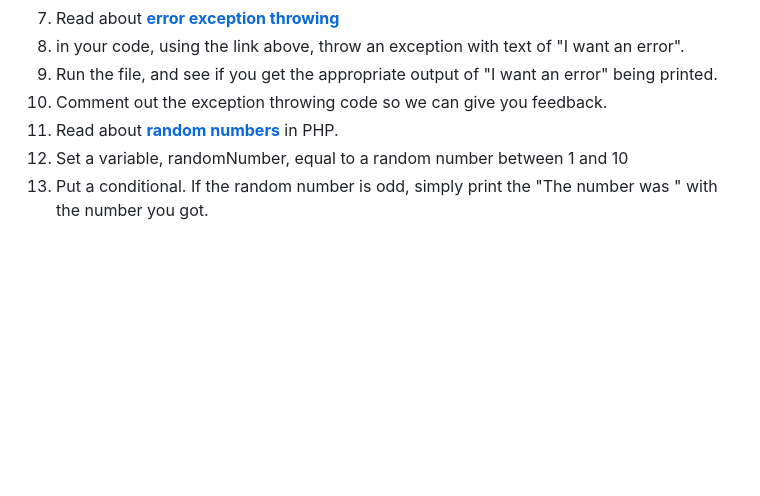
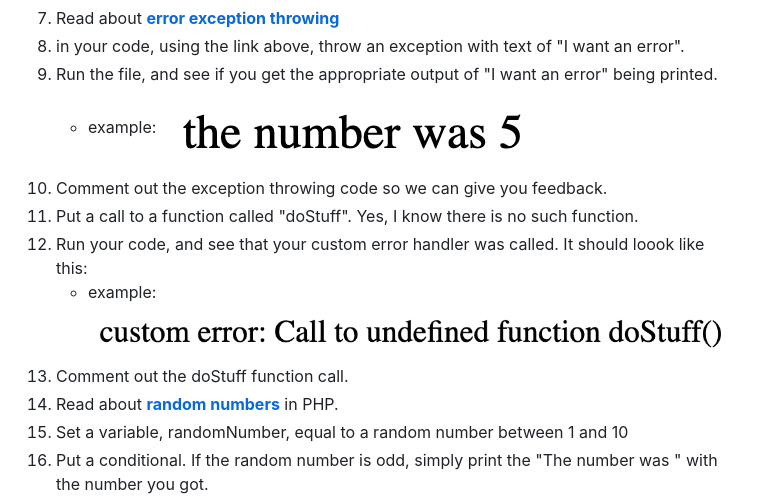
Before and after one commit to luciousmc/backend_practice, a Markdown page: exercises/php_error_handling/README.md, the part around the change. Rendered like a GitHub page; pictures changed too: demoassets/error_1output.png (added), demoassets/error_2output.png (added); blank space fills up the shorter version.

Commit message:
oops, wrong images

```diff
--- a/exercises/php_error_handling/README.md
+++ b/exercises/php_error_handling/README.md
@@ -25,7 +25,12 @@ Check out a new branch from master for this exercise.  Then navigate to exercise
 1. Read about [**error exception throwing**](https://www.php.net/manual/en/language.exceptions.php)
 1. in your code, using the link above, throw an exception with text of "I want an error".
 1. Run the file, and see if you get the appropriate output of "I want an error" being printed.
+    * example: ![movie data html](../../demoassets/error_1output.png)
 1. Comment out the exception throwing code so we can give you feedback.
+1. Put a call to a function called "doStuff".  Yes, I know there is no such function.
+1. Run your code, and see that your custom error handler was called.  It should loook like this:
+    * example: ![movie data html](../../demoassets/error_2output.png)
+1. Comment out the doStuff function call.
 1. Read about [**random numbers**](https://www.php.net/manual/en/function.rand.php) in PHP.
 1. Set a variable, randomNumber, equal to a random number between 1 and 10
 1. Put a conditional.  If the random number is odd, simply print the "The number was <number>" with the number you got.
```
Also changed, not shown: demoassets/error_3output.png (added).
